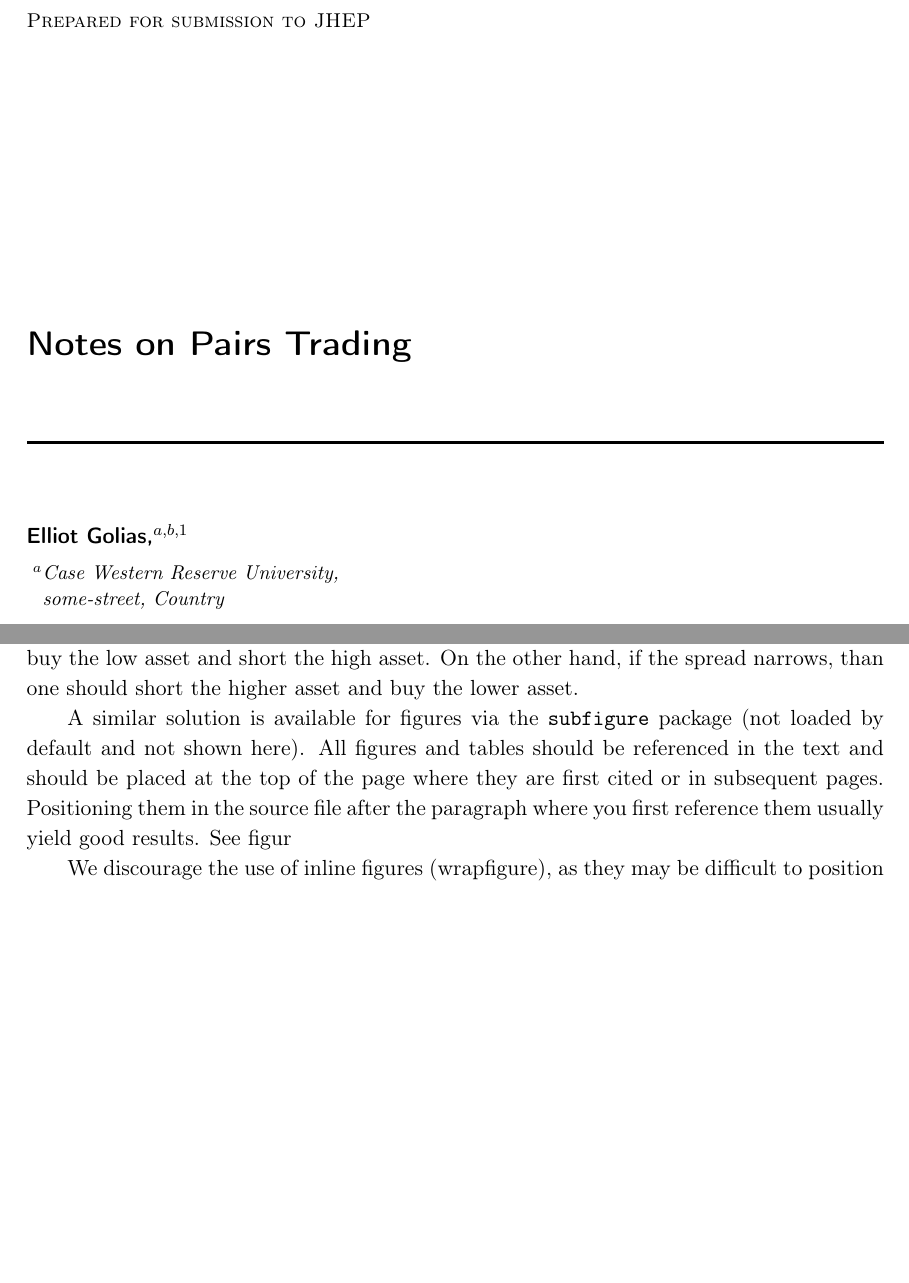
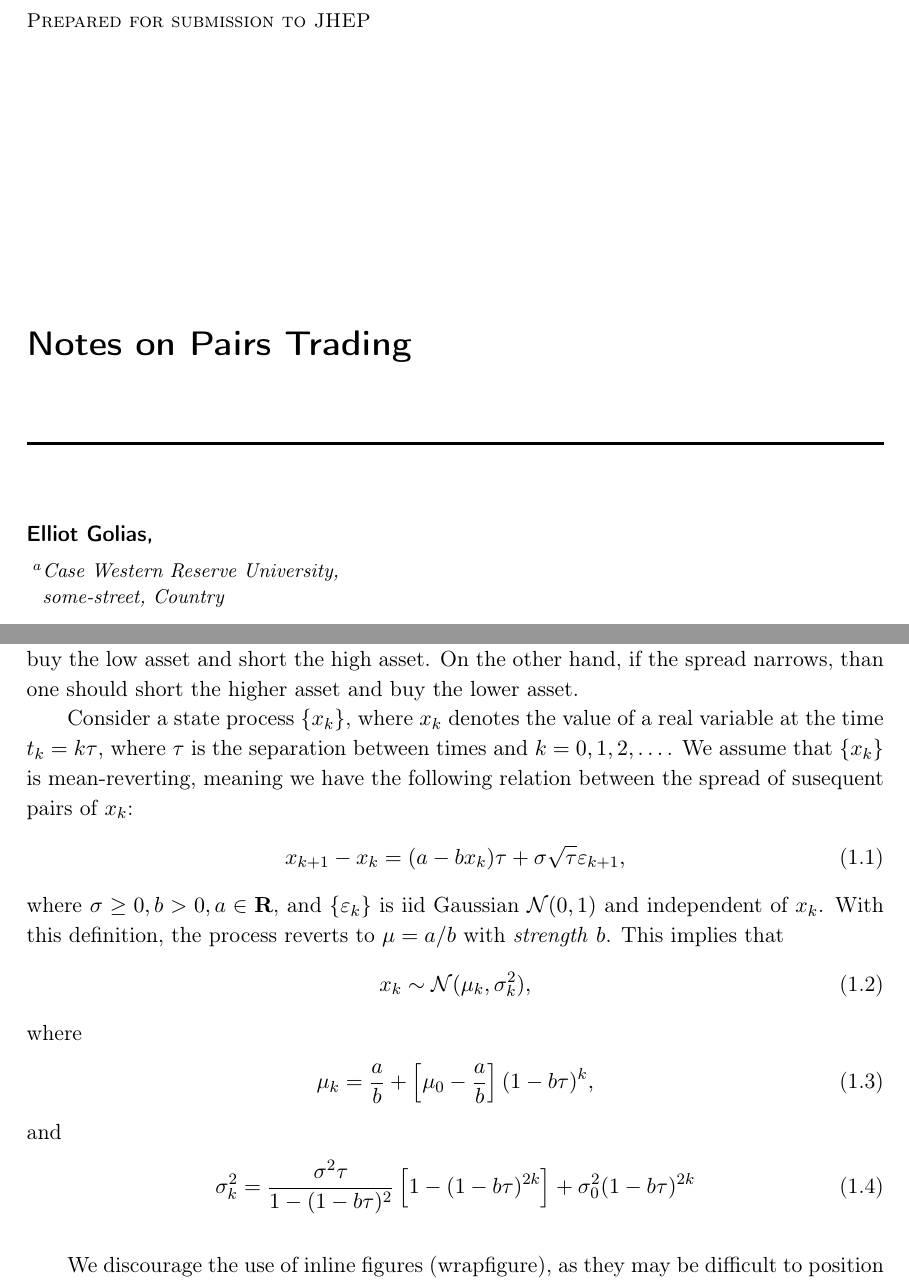
Before and after one commit to egolias1/Pairs-Trading, a LaTeX document (PairsTradingNotes.tex): two parts of pages 1 and 2 of 3, joined at a grey line, cut so that both start at the same text, the shorter picture padded with empty space. Compiled offline with pdfLaTeX.

```diff
--- a/PairsTradingNotes.tex
+++ b/PairsTradingNotes.tex
@@ -18,7 +18,7 @@
 %% \affiliation{Institution,\\Address, Country}
 
 % more complex case: 4 authors, 3 institutions, 2 footnotes
-\author[a,b,1]{Elliot Golias,\note{Corresponding author.}}
+\author{Elliot Golias,\note{Corresponding author.}}
 %\author[c]{S. Econd,}
 %\author[a,2]{T. Hird\note{Also at Some University.}}
 %\author[a,2]{and Fourth}
@@ -53,14 +53,30 @@
 A basic pairs trading strategy consists of exploiting an out-of-equilibrium market; if two assets typically trade at some spread, then the narrowing/widening of the spread between the assets may be exploited for profit
 For example, if the spread widens, then one should buy the low asset and short the high asset. On the other hand, if the spread narrows, than one should short the higher asset and buy the lower asset.
 
-A similar solution is available for figures via the \texttt{subfigure}
-package (not loaded by default and not shown here).
-All figures and tables should be referenced in the text and should be
-placed at the top of the page where they are first cited or in
-subsequent pages. Positioning them in the source file
-after the paragraph where you first reference them usually yield good
-results. See figur
-
+Consider a state process $\{x_k\}$, where $x_k$ denotes the value of a real variable at the time $t_k = k \tau$, where $\tau$ is the separation between times and $k=0, 1, 2, \dots$. We assume that $\{ x_k \}$ is mean-reverting, meaning we have the following relation between the spread of susequent pairs of $x_k$:
+%
+\begin{align}
+	x_{k+1} - x_k = (a-b x_k) \tau + \sigma \sqrt{\tau} \varepsilon_{k+1},
+\end{align}
+%
+where $\sigma \geq 0, b > 0, a \in \mathbf{R}$, and $\{ \varepsilon_k \}$ is iid Gaussian $\mathcal{N}(0, 1)$ and independent of ${x_k}$. With this definition, the process reverts to $\mu = a/b$ with \textit{strength} $b$. This implies that
+%
+\begin{align}
+	x_k \sim \mathcal{N}(\mu_k, \sigma_k^2),
+\end{align}
+%
+where
+%
+\begin{align}
+	\mu_k = \frac{a}{b} +\left[\mu_0 - \frac{a}{b} \right](1 - b \tau)^k,
+\end{align}
+%
+and
+%
+\begin{align}
+	\sigma_k^2 = \frac{\sigma^2 \tau}{1-(1-b \tau)^2} \left [ 1-(1-b\tau)^{2k} \right] + \sigma_0^2 (1-b \tau)^{2k}
+\end{align}
+%
 \begin{figure}[tbp]
 \centering % \begin{center}/\end{center} takes some additional vertical space
 \includegraphics[width=.45\textwidth,trim=0 380 0 200,clip]{img1.pdf}
```
Also changed, not shown: PairsTradingNotes.pdf, 5 other files.
